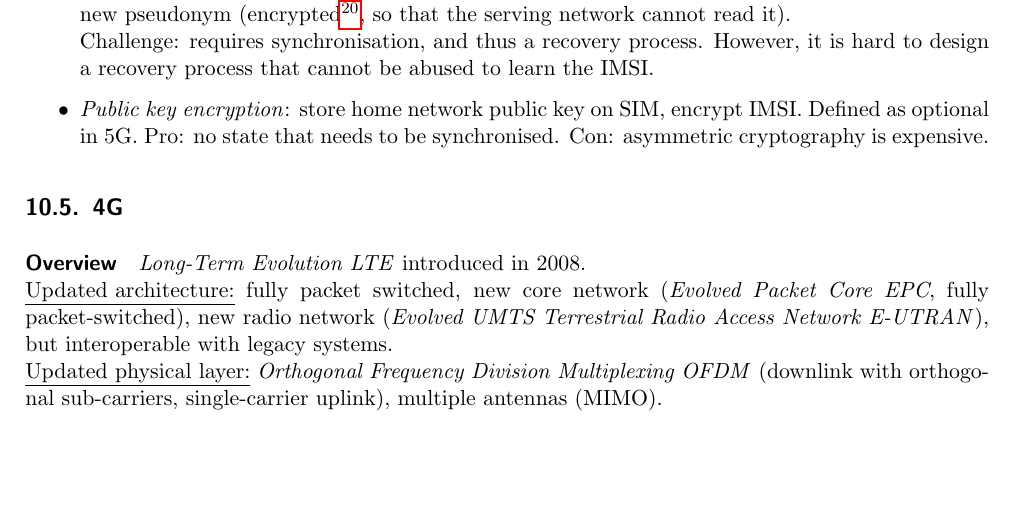
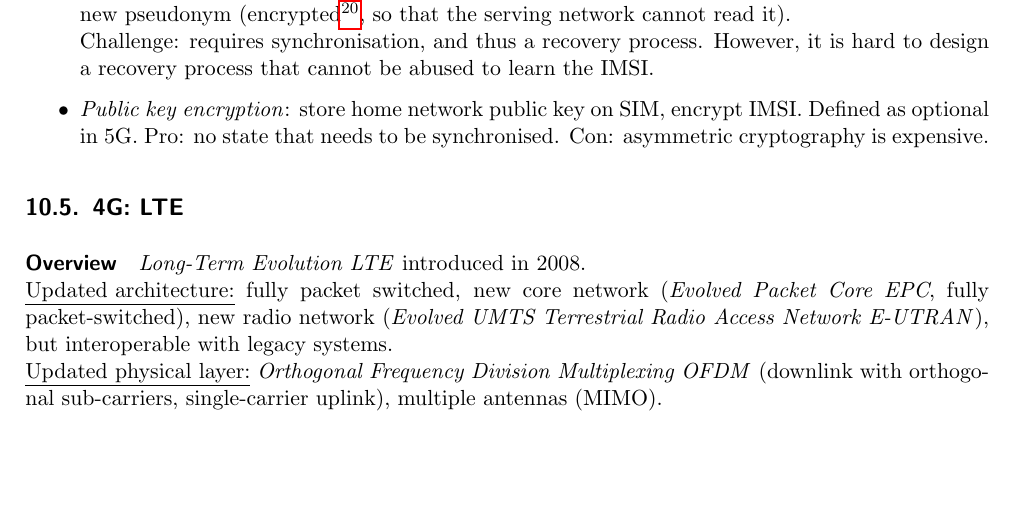
Before and after one commit to eth-cs-student-summaries/Security-of-Wireless-Networks, a LaTeX paper (main.tex, which reads 10-cellular.tex): part of page 44 of 50, cut so that both start at the same text. Compiled offline with pdfLaTeX.

Commit message:
Add LTE to 4G section title

```diff
--- a/10-cellular.tex
+++ b/10-cellular.tex
@@ -298,7 +298,7 @@ Thus user tracking is possible to some extent, but not addressed by the spec (tr
 \end{itemize}
 
 
-\subsection{4G}
+\subsection{4G: LTE}
 
 \paragraph{Overview}
 \textit{Long-Term Evolution LTE} introduced in 2008.
```
